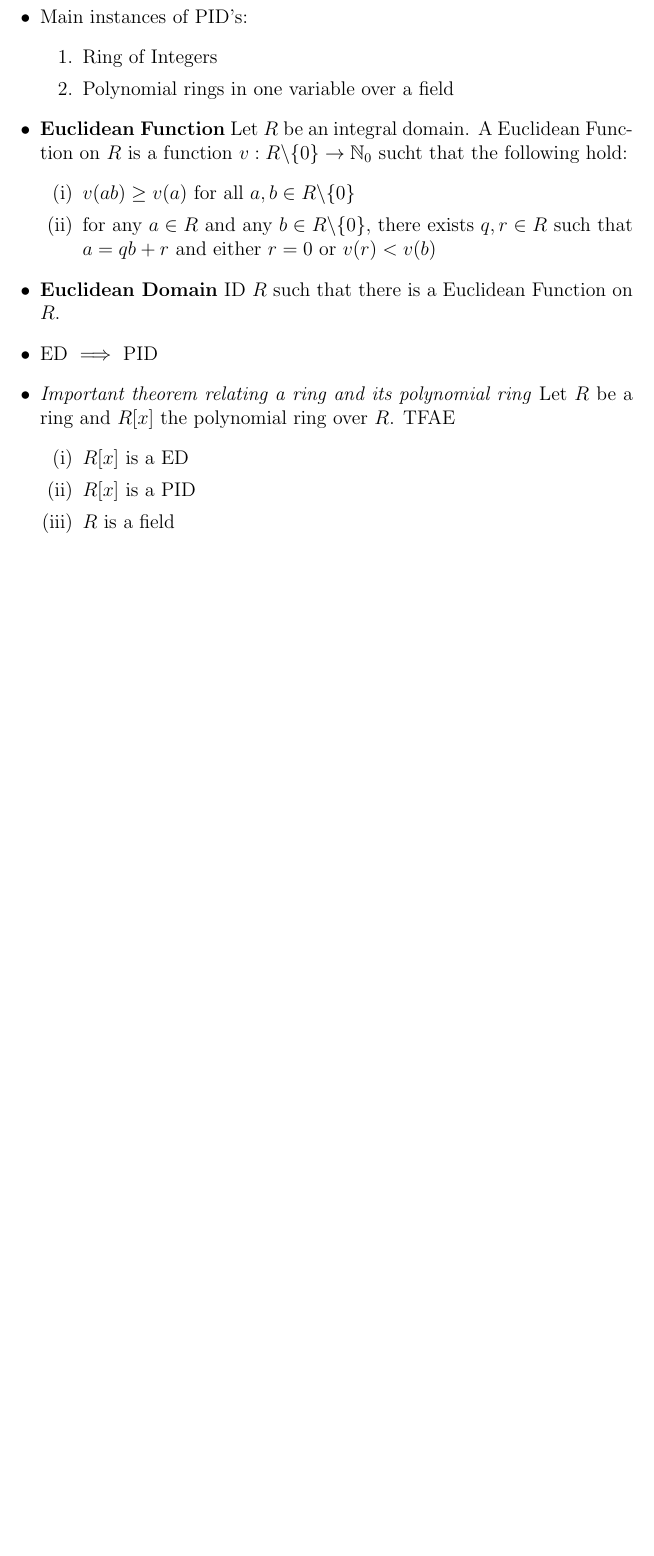
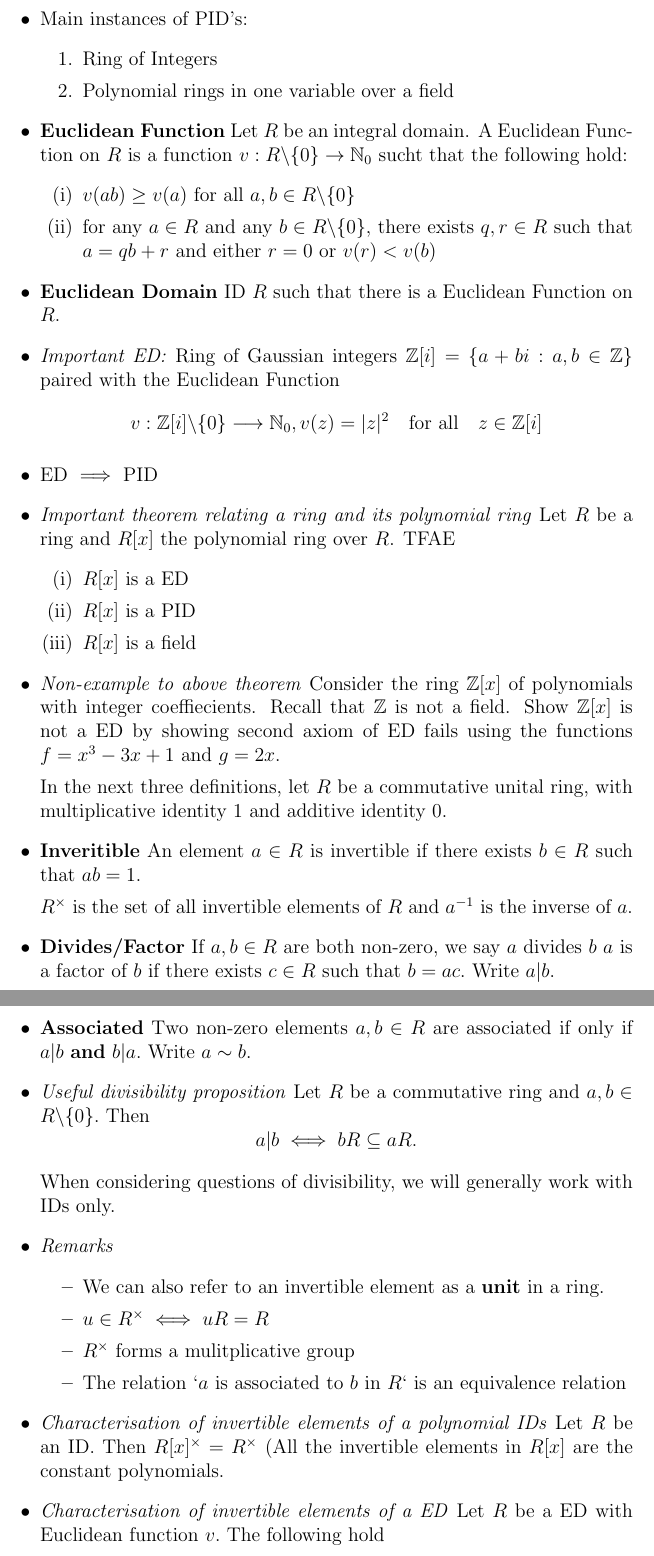
Before and after one commit to abivolante/maths, a LaTeX document (math-322-commutative-algebra/Math322CommutativeAlgebraSummary.tex): part of page 2 of 2 before the commit and two parts of pages 2 and 3 of 3 after it, the two joined at a grey line, cut so that both start at the same text, the shorter picture padded with empty space. Compiled offline with pdfLaTeX.

Commit message:
math321 chapter 1.3

```diff
--- a/math-322-commutative-algebra/Math322CommutativeAlgebraSummary.tex
+++ b/math-322-commutative-algebra/Math322CommutativeAlgebraSummary.tex
@@ -1,6 +1,14 @@
 \documentclass[a4paper, 12pt]
 {article}
 \usepackage{amsmath, amssymb, esvect, mathtools, enumerate, enumitem}
+
+\newcommand{\inv}[1]{#1^\times}
+\newcommand{\z}{\mathbb{Z}}
+\newcommand{\rpol}{R[x]}
+\newcommand{\zpol}{\mathbb{Z}[x]}
+\newcommand{\pol}[2]{#1[#2]}
+\newcommand{\nonzeroset}[1]{#1 \backslash \{0\}}
+
 
 \begin{document}
 
@@ -55,12 +63,49 @@
 					\end{enumerate}
 		\item \textbf{Euclidean Domain} ID $R$ such that there is a Euclidean Function on $R.$
 
+		\item \textit{Important ED:}
+		Ring of Gaussian integers $\pol{\z}{i}=\{a+bi: a,b\in \mathbb{Z}\}$ paired with the Euclidean Function
+		$$v: \mathbb{Z}[i] \backslash \{0\} \longrightarrow \mathbb{N}_0, v(z) = |z|^2  \quad \text{for all} \quad z \in \pol{\z}{i}$$
+
 		\item ED $\implies$ PID
 
 		\item \textit{Important theorem relating a ring and its polynomial ring}
-		Let $R$ be a ring and $R[x]$ the polynomial ring over $R$. TFAE
+		Let $R$ be a ring and $\rpol$ the polynomial ring over $R$. TFAE
 					\begin{enumerate}[label=(\roman*)]
-						\item $R[x]$ is a ED
-						\item $R[x]$ is a PID
-						\item $R$ is a field
+						\item $\rpol$ is a ED
+						\item $\rpol$ is a PID
+						\item $\rpol$ is a field
 					\end{enumerate}
+
+		\item \textit{Non-example to above theorem}
+		Consider the ring $\zpol$ of polynomials with integer coeffiecients. Recall that $\mathbb{Z}$ is not a field. Show $\zpol$ is not a ED by showing second axiom of ED fails using the functions $f=x^3-3x+1$ and $g=2x.$
+
+
+		In the next three definitions, let $R$ be a commutative unital ring, with multiplicative identity 1 and additive identity 0.
+
+		\item \textbf{Inveritible} An element $a\in R$ is invertible if there exists $b\in R$ such that $ab=1.$
+
+		 $\inv{R}$ is the set of all invertible elements of $R$ and $a^{-1}$ is the inverse of $a.$
+
+		\item \textbf{Divides/Factor} If $a,b \in R$ are both non-zero, we say $a$ divides $b$  $a$ is a factor of  $b$ if there exists $c\in R$ such that $b=ac.$ Write $a|b.$
+
+		\item  \textbf{Associated} Two non-zero elements $a,b\in R$ are associated if only if $a | b$ \textbf{and} $b|a.$ Write $a \sim b.$
+
+		\item \textit{Useful divisibility proposition}
+		Let $R$ be a commutative ring and $a,b\in R\backslash \{0\}.$ Then $$a|b \iff bR \subseteq aR.$$
+
+		When considering questions of divisibility, we will generally work with IDs only.
+
+		\item \textit{Remarks}
+		\begin{itemize}
+			\item We can also refer to an invertible element as a \textbf{unit} in a ring.
+			\item $u \in\inv{R} \iff uR=R$
+			\item $\inv{R}$ forms a mulitplicative group
+			\item The relation `$a$ is associated to $b$ in $R$` is an equivalence relation
+		\end{itemize}
+
+		\item \textit{Characterisation of invertible elements of a polynomial IDs} Let $R$ be an ID. Then $\inv{\rpol}=\inv{R}$ (All	 the invertible elements in $\rpol$ are the constant polynomials.
+
+		\item \textit{Characterisation of invertible elements of a ED}
+		Let $R$ be a ED with Euclidean function $v.$ The following hold
+		\begin{enumerate}[label=(\roman*)]
```
Also changed, not shown: math-322-commutative-algebra/Math322CommutativeAlgebraSummary.pdf, math-322-commutative-algebra/Math322CommutativeAlgebraSummary.tex (10 more changed lines), 3 other files.
